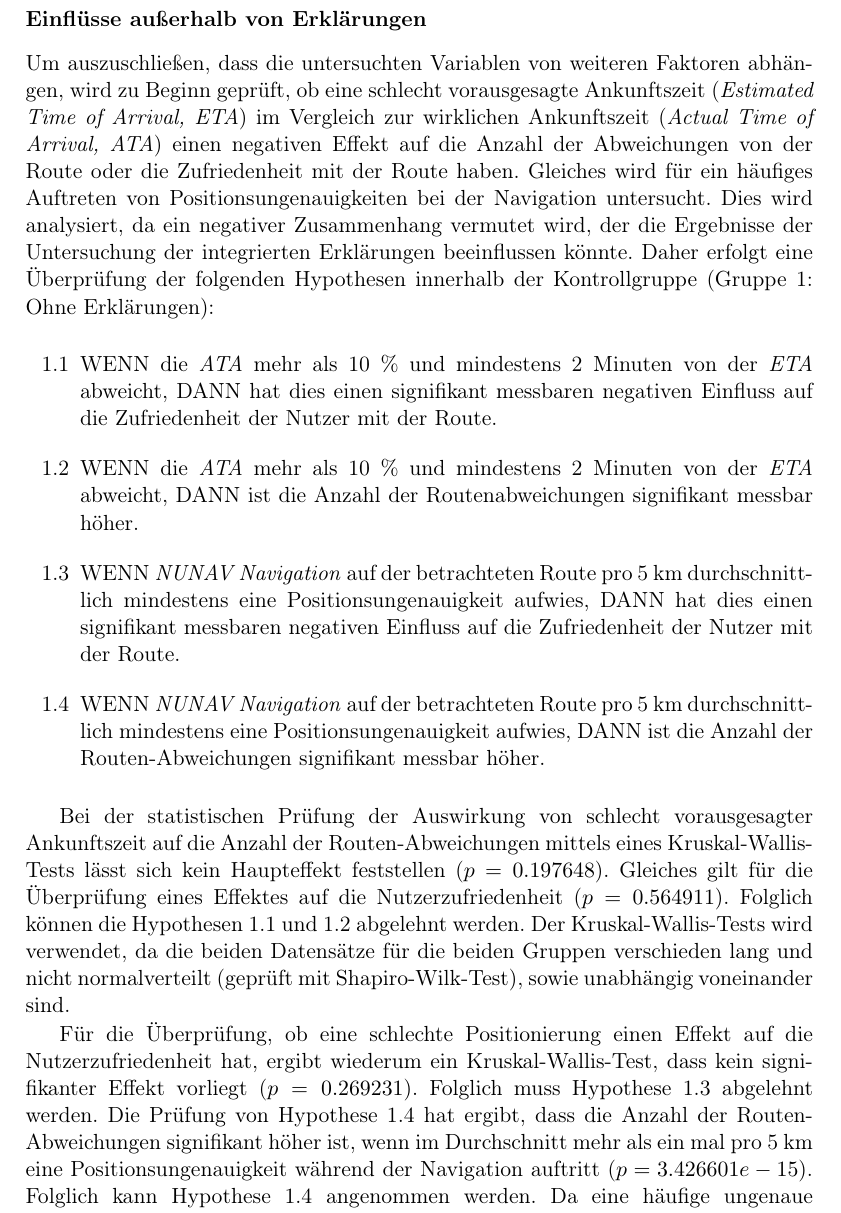
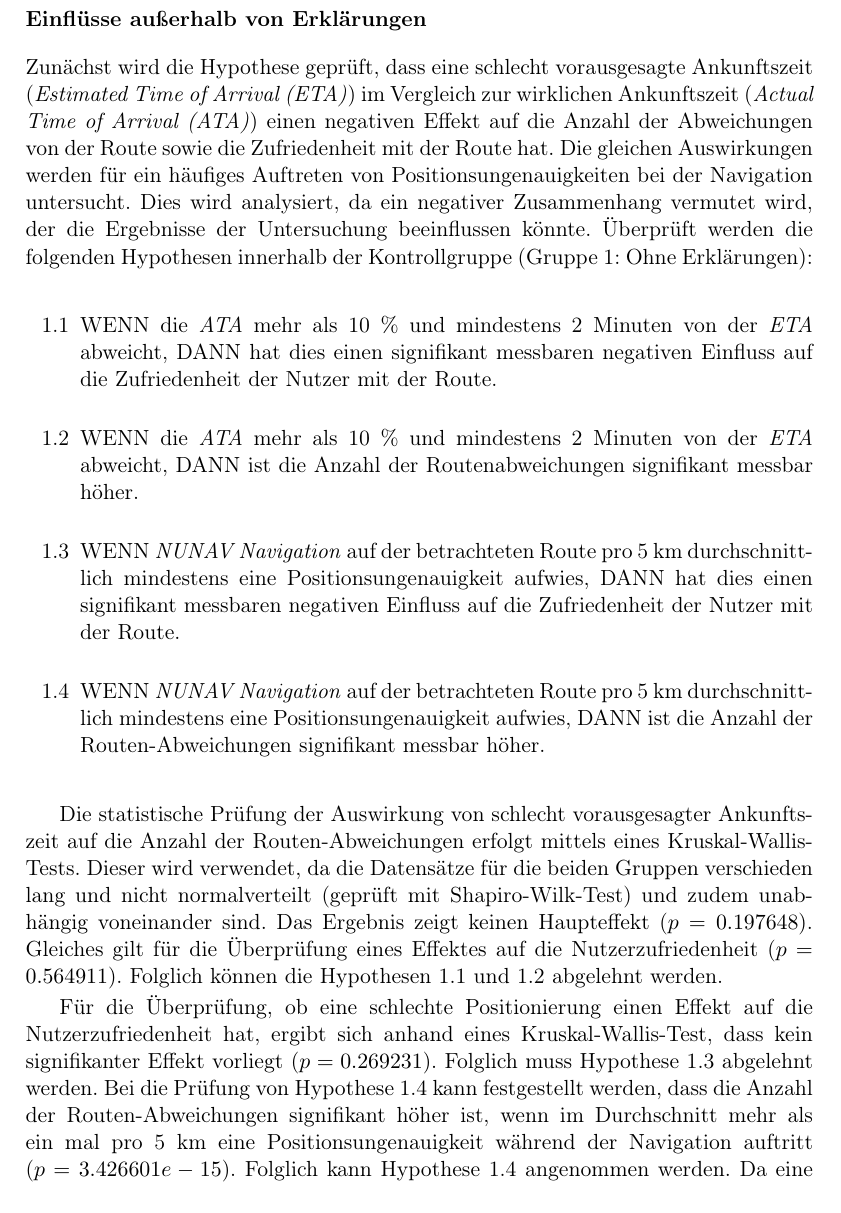
Before and after one commit to fonok3/Master-Thesis, a LaTeX thesis (thesis.tex, which reads contents/06_model_evaluation/02_evaluation/02_study_results.tex): part of page 74 of 116, cut so that both start at the same text. Compiled offline with pdfLaTeX.

Commit message:
#128 Hypothesenergebnisse

```diff
--- a/contents/06_model_evaluation/02_evaluation/02_study_results.tex
+++ b/contents/06_model_evaluation/02_evaluation/02_study_results.tex
@@ -31,7 +31,7 @@ Die Studienteilnehmer der Gruppen 3 und 4 erhalten während der Navigation so la
 \subsubsection{Einflüsse außerhalb von Erklärungen}
 \label{sec:evaluation_other_dependencies}
 
-Um auszuschließen, dass die untersuchten Variablen von weiteren Faktoren abhängen, wird zu Beginn geprüft, ob eine schlecht vorausgesagte Ankunftszeit (\textit{Estimated Time of Arrival, ETA}) im Vergleich zur wirklichen Ankunftszeit (\textit{Actual Time of Arrival, ATA}) einen negativen Effekt auf die Anzahl der Abweichungen von der Route oder die Zufriedenheit mit der Route haben. Gleiches wird für ein häufiges Auftreten von Positionsungenauigkeiten bei der Navigation untersucht. Dies wird analysiert, da ein negativer Zusammenhang vermutet wird, der die Ergebnisse der Untersuchung der integrierten Erklärungen beeinflussen könnte. Daher erfolgt eine Überprüfung der folgenden Hypothesen innerhalb der Kontrollgruppe (Gruppe 1: Ohne Erklärungen):
+Zunächst wird die Hypothese geprüft, dass eine schlecht vorausgesagte Ankunftszeit (\textit{Estimated Time of Arrival (ETA)}) im Vergleich zur wirklichen Ankunftszeit (\textit{Actual Time of Arrival (ATA)}) einen negativen Effekt auf die Anzahl der Abweichungen von der Route sowie die Zufriedenheit mit der Route hat. Die gleichen Auswirkungen werden für ein häufiges Auftreten von Positionsungenauigkeiten bei der Navigation untersucht. Dies wird analysiert, da ein negativer Zusammenhang vermutet wird, der die Ergebnisse der Untersuchung beeinflussen könnte. Überprüft werden die folgenden Hypothesen innerhalb der Kontrollgruppe (Gruppe 1: Ohne Erklärungen):
 
 \begin{enumerate}
     \item[1.1] WENN die \textit{ATA} mehr als 10 \% und mindestens 2 Minuten von der \textit{ETA} abweicht, DANN hat dies einen signifikant messbaren negativen Einfluss auf die Zufriedenheit der Nutzer mit der Route.
@@ -40,9 +40,9 @@ Um auszuschließen, dass die untersuchten Variablen von weiteren Faktoren abhän
     \item[1.4] WENN \textit{NUNAV Navigation} auf der betrachteten Route pro 5 km durchschnittlich mindestens eine Positionsungenauigkeit aufwies, DANN ist die Anzahl der Routen-Abweichungen signifikant messbar höher.
 \end{enumerate}
 
-Bei der statistischen Prüfung der Auswirkung von schlecht vorausgesagter Ankunftszeit auf die Anzahl der Routen-Abweichungen mittels eines Kruskal-Wallis-Tests lässt sich kein Haupteffekt feststellen ($ p = 0.197648 $). Gleiches gilt für die Überprüfung eines Effektes auf die Nutzerzufriedenheit ($ p = 0.564911 $). Folglich können die Hypothesen 1.1 und 1.2 abgelehnt werden. Der Kruskal-Wallis-Tests wird verwendet, da die beiden Datensätze für die beiden Gruppen verschieden lang und nicht normalverteilt (geprüft mit Shapiro-Wilk-Test), sowie unabhängig voneinander sind.
+Die statistische Prüfung der Auswirkung von schlecht vorausgesagter Ankunftszeit auf die Anzahl der Routen-Abweichungen erfolgt mittels eines Kruskal-Wallis-Tests. Dieser wird verwendet, da die Datensätze für die beiden Gruppen verschieden lang und nicht normalverteilt (geprüft mit Shapiro-Wilk-Test) und zudem unabhängig voneinander sind. Das Ergebnis zeigt keinen Haupteffekt ($ p = 0.197648 $). Gleiches gilt für die Überprüfung eines Effektes auf die Nutzerzufriedenheit ($ p = 0.564911 $). Folglich können die Hypothesen 1.1 und 1.2 abgelehnt werden.
 
-Für die Überprüfung, ob eine schlechte Positionierung einen Effekt auf die Nutzerzufriedenheit hat, ergibt wiederum ein Kruskal-Wallis-Test, dass kein signifikanter Effekt vorliegt ($ p = 0.269231 $). Folglich muss Hypothese 1.3 abgelehnt werden. Die Prüfung von Hypothese 1.4 hat ergibt, dass die Anzahl der Routen-Abweichungen signifikant höher ist, wenn im Durchschnitt mehr als ein mal pro 5 km eine Positionsungenauigkeit während der Navigation auftritt ($ p = 3.426601e-15 $). Folglich kann Hypothese 1.4 angenommen werden. Da eine häufige ungenaue Positionierung also bereits einen Einfluss auf die Anzahl der Abweichungen von der Route hat, werden Daten mit ungenauer Positionierung bei der Auswertung vom Einfluss von Erklärungen auf die Anzahl der Routen-Abweichungen herausgefiltert.
+Für die Überprüfung, ob eine schlechte Positionierung einen Effekt auf die Nutzerzufriedenheit hat, ergibt sich anhand eines Kruskal-Wallis-Test, dass kein signifikanter Effekt vorliegt ($ p = 0.269231 $). Folglich muss Hypothese 1.3 abgelehnt werden. Bei die Prüfung von Hypothese 1.4 kann festgestellt werden, dass die Anzahl der Routen-Abweichungen signifikant höher ist, wenn im Durchschnitt mehr als ein mal pro 5 km eine Positionsungenauigkeit während der Navigation auftritt ($ p = 3.426601e-15 $). Folglich kann Hypothese 1.4 angenommen werden. Da eine häufige ungenaue Positionierung also bereits einen Einfluss auf die Anzahl der Abweichungen von der Route hat, werden Daten mit ungenauer Positionierung bei der Auswertung vom Einfluss von Erklärungen auf die Anzahl der Routen-Abweichungen herausgefiltert.
 
 \subsubsection{Häufigkeit der Nutzung}
 \label{sec:06_model_evaluation:usage_analysis}
```
Also changed, not shown: contents/06_model_evaluation/02_evaluation/02_study_results.tex (2 more changed lines).
